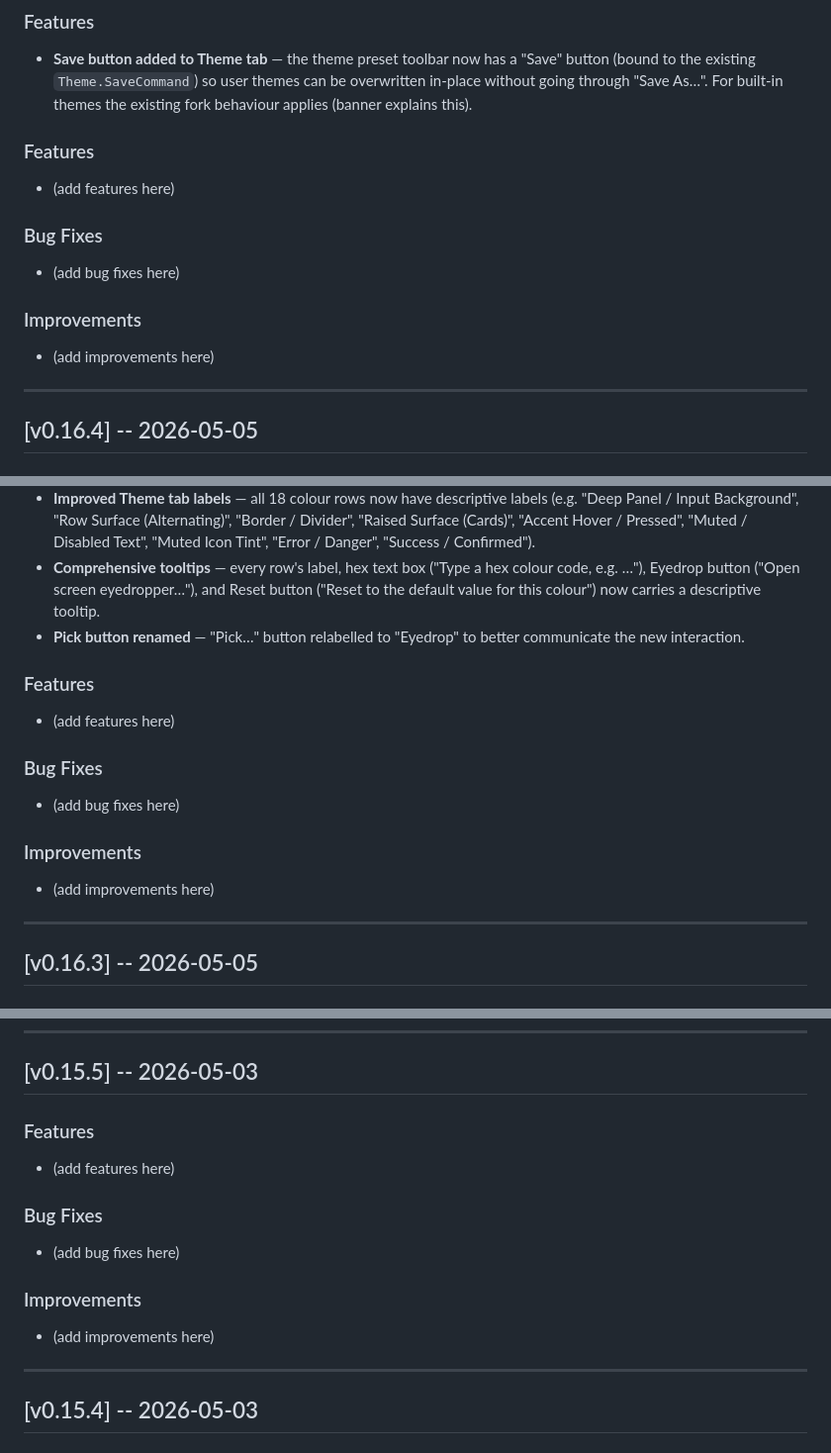
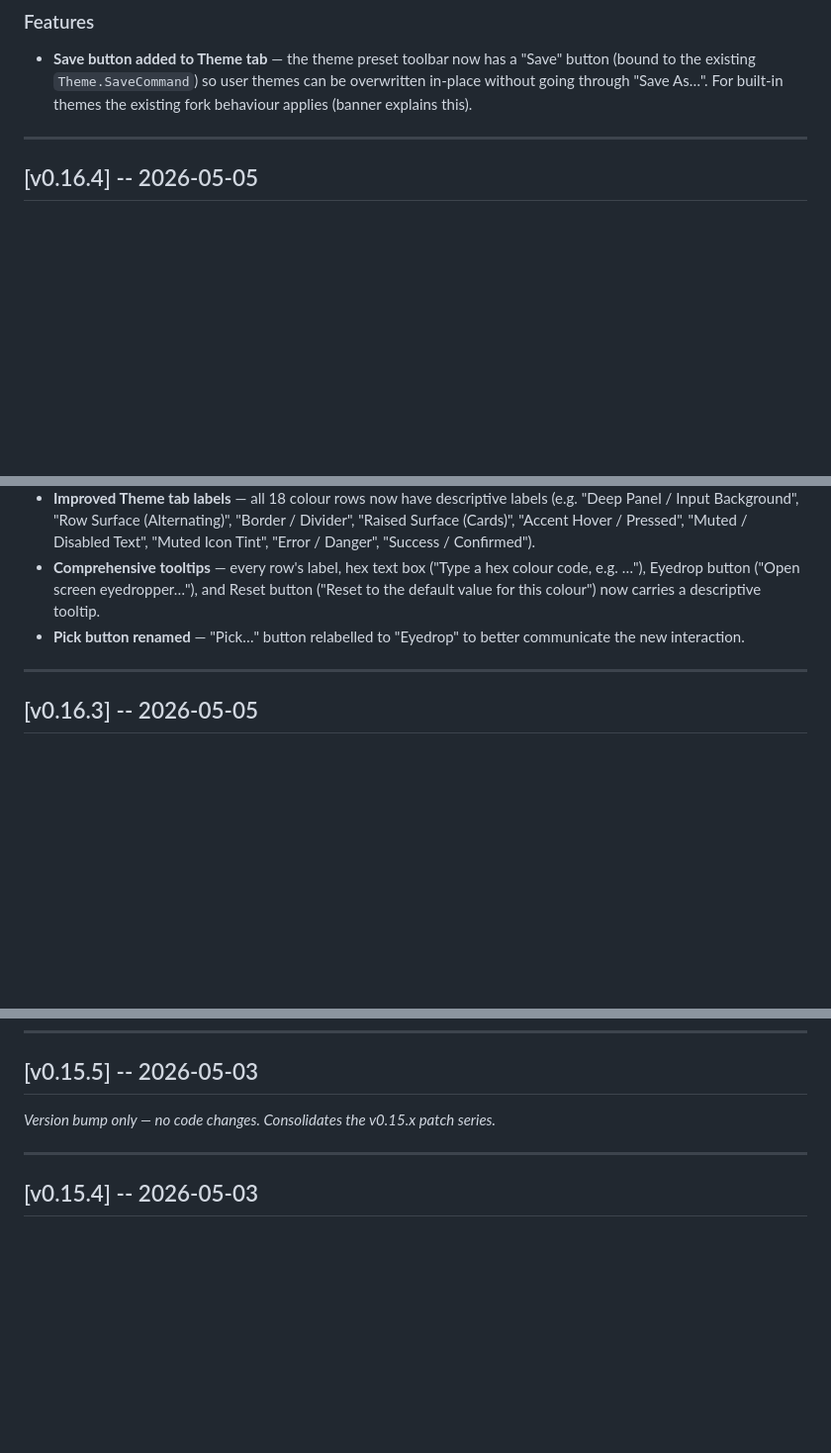
Before and after one commit to FinickySpider/VoxBridge-TTS, a Markdown page: CHANGELOG.md, 3 parts joined by grey strips. Shown at 99% size. Rendered like a GitHub page; blank space fills up the shorter version.

```diff
--- a/CHANGELOG.md
+++ b/CHANGELOG.md
@@ -149,17 +98,6 @@ All notable changes to TTS Communication Tool are documented here.
 ### Features
 - **Save button added to Theme tab** — the theme preset toolbar now has a "Save" button (bound to the existing `Theme.SaveCommand`) so user themes can be overwritten in-place without going through "Save As…". For built-in themes the existing fork behaviour applies (banner explains this).
 
-### Features
-
-- (add features here)
-
-### Bug Fixes
-
-- (add bug fixes here)
-
-### Improvements
-
-- (add improvements here)
 
 ---
 ## [v0.16.4] -- 2026-05-05
@@ -170,17 +108,6 @@ All notable changes to TTS Communication Tool are documented here.
 - **Comprehensive tooltips** — every row's label, hex text box ("Type a hex colour code, e.g. …"), Eyedrop button ("Open screen eyedropper…"), and Reset button ("Reset to the default value for this colour") now carries a descriptive tooltip.
 - **Pick button renamed** — "Pick…" button relabelled to "Eyedrop" to better communicate the new interaction.
 
-### Features
-
-- (add features here)
-
-### Bug Fixes
-
-- (add bug fixes here)
-
-### Improvements
-
-- (add improvements here)
 
 ---
 ## [v0.16.3] -- 2026-05-05
@@ -235,17 +162,7 @@ All notable changes to TTS Communication Tool are documented here.
 ---
 ## [v0.15.5] -- 2026-05-03
 
-### Features
-
-- (add features here)
-
-### Bug Fixes
-
-- (add bug fixes here)
-
-### Improvements
-
-- (add improvements here)
+*Version bump only — no code changes. Consolidates the v0.15.x patch series.*
 
 ---
 ## [v0.15.4] -- 2026-05-03
```
Also changed, not shown: other parts of CHANGELOG.md (+10 -65 lines).
